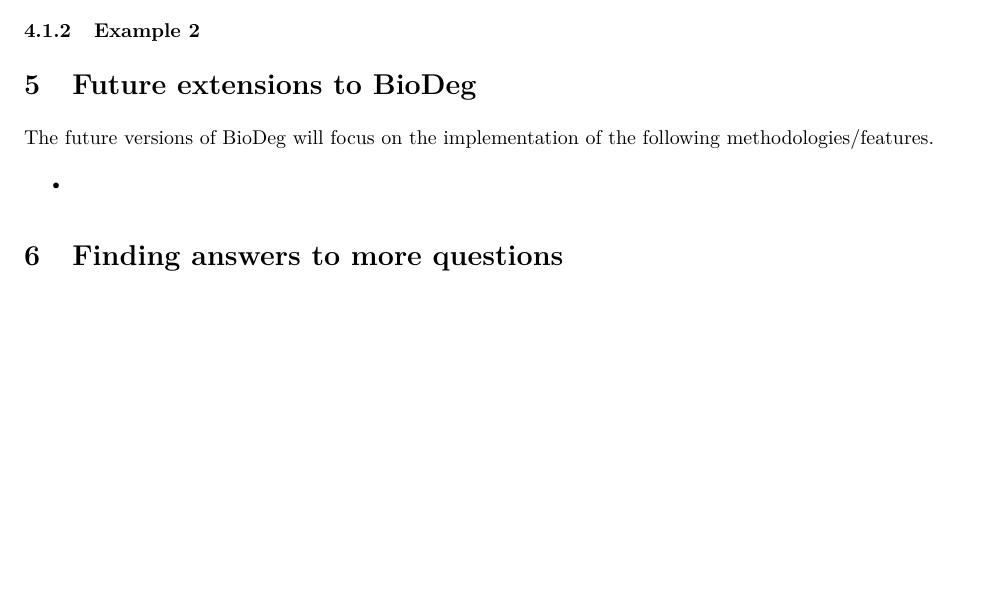
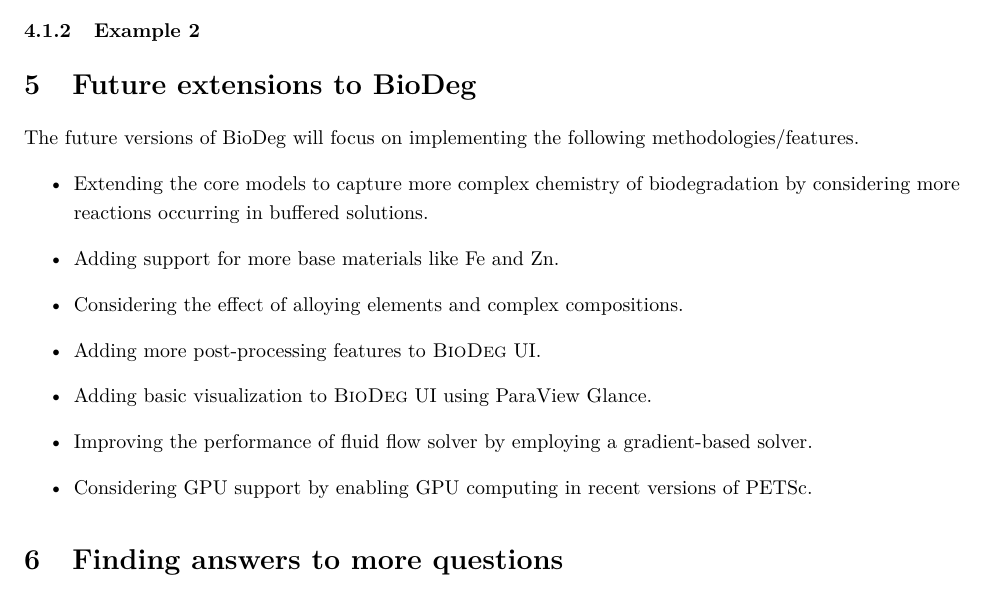
Before and after one commit to mbarzegary/BioDeg-doc, a LaTeX document (manual/manual.tex, which reads manual/futurePlans.tex): part of page 8 of 17, cut so that both start at the same text, the shorter picture padded with empty space. Compiled offline with pdfLaTeX.

Commit message:
add future plans

```diff
--- a/manual/futurePlans.tex
+++ b/manual/futurePlans.tex
@@ -1,4 +1,17 @@
-The future versions of BioDeg will focus on the implementation of the following methodologies/features.
+The future versions of BioDeg will focus on implementing the following methodologies/features.
 \begin{itemize}
-\item
+\item Extending the core models to capture more complex chemistry of biodegradation by considering more reactions occurring in buffered solutions.
+
+\item Adding support for more base materials like Fe and Zn.
+
+\item Considering the effect of alloying elements and complex compositions.
+
+\item Adding more post-processing features to \biodeg{} UI.
+
+\item Adding basic visualization to \biodeg{} UI using ParaView Glance.
+
+\item Improving the performance of fluid flow solver by employing a gradient-based solver.
+
+\item Considering GPU support by enabling GPU computing in recent versions of PETSc.
+
 \end{itemize}
```
Also changed, not shown: manual/manual.pdf.
